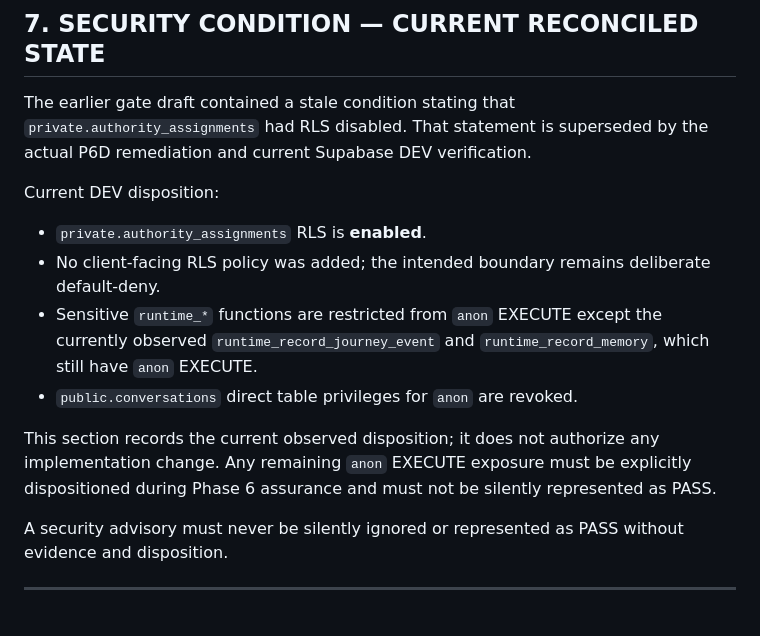
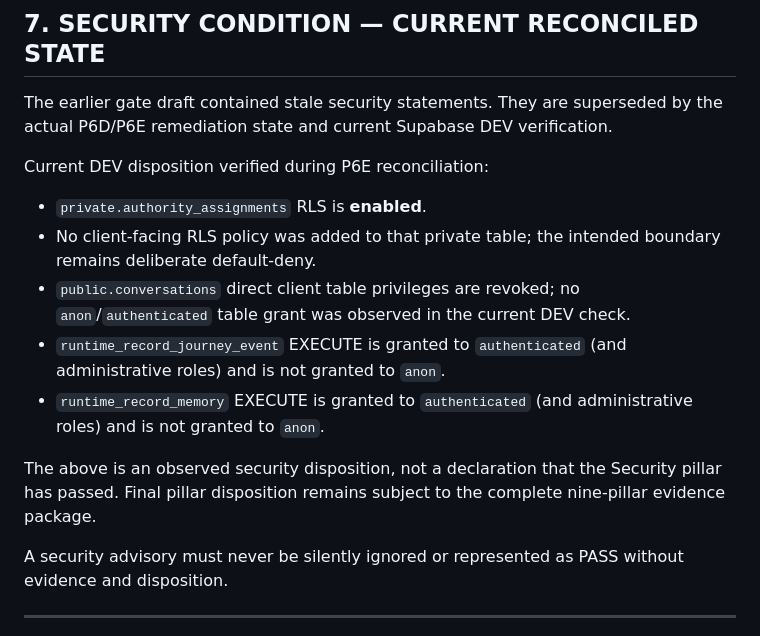
Before and after one commit to savie/second-head, a Markdown page: docs/phase6/SECOND_HEAD_PHASE_6_FINAL_INTEGRATION_GATE_v1.0.md, the part around the change. GitHub-like rendering.

Commit message:
docs(p6e): reconcile final gate security state

```diff
--- a/docs/phase6/SECOND_HEAD_PHASE_6_FINAL_INTEGRATION_GATE_v1.0.md
+++ b/docs/phase6/SECOND_HEAD_PHASE_6_FINAL_INTEGRATION_GATE_v1.0.md
@@ -122,16 +122,17 @@ Only allowed where the governing authority explicitly permits the specific defer
 
 ## 7. SECURITY CONDITION — CURRENT RECONCILED STATE
 
-The earlier gate draft contained a stale condition stating that `private.authority_assignments` had RLS disabled. That statement is superseded by the actual P6D remediation and current Supabase DEV verification.
+The earlier gate draft contained stale security statements. They are superseded by the actual P6D/P6E remediation state and current Supabase DEV verification.
 
-Current DEV disposition:
+Current DEV disposition verified during P6E reconciliation:
 
 - `private.authority_assignments` RLS is **enabled**.
-- No client-facing RLS policy was added; the intended boundary remains deliberate default-deny.
-- Sensitive `runtime_*` functions are restricted from `anon` EXECUTE except the currently observed `runtime_record_journey_event` and `runtime_record_memory`, which still have `anon` EXECUTE.
-- `public.conversations` direct table privileges for `anon` are revoked.
+- No client-facing RLS policy was added to that private table; the intended boundary remains deliberate default-deny.
+- `public.conversations` direct client table privileges are revoked; no `anon`/`authenticated` table grant was observed in the current DEV check.
+- `runtime_record_journey_event` EXECUTE is granted to `authenticated` (and administrative roles) and is not granted to `anon`.
+- `runtime_record_memory` EXECUTE is granted to `authenticated` (and administrative roles) and is not granted to `anon`.
 
-This section records the current observed disposition; it does not authorize any implementation change. Any remaining `anon` EXECUTE exposure must be explicitly dispositioned during Phase 6 assurance and must not be silently represented as PASS.
+The above is an observed security disposition, not a declaration that the Security pillar has passed. Final pillar disposition remains subject to the complete nine-pillar evidence package.
 
 A security advisory must never be silently ignored or represented as PASS without evidence and disposition.
 
```
